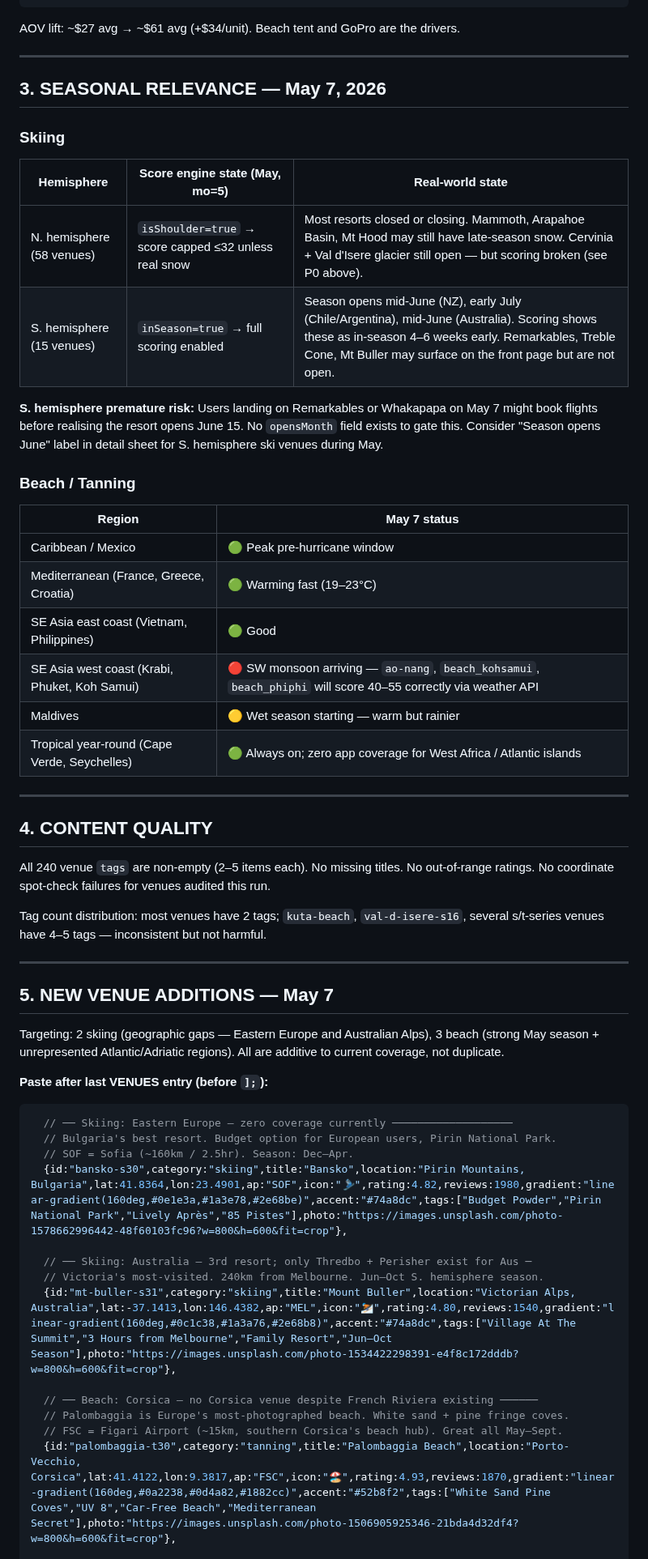
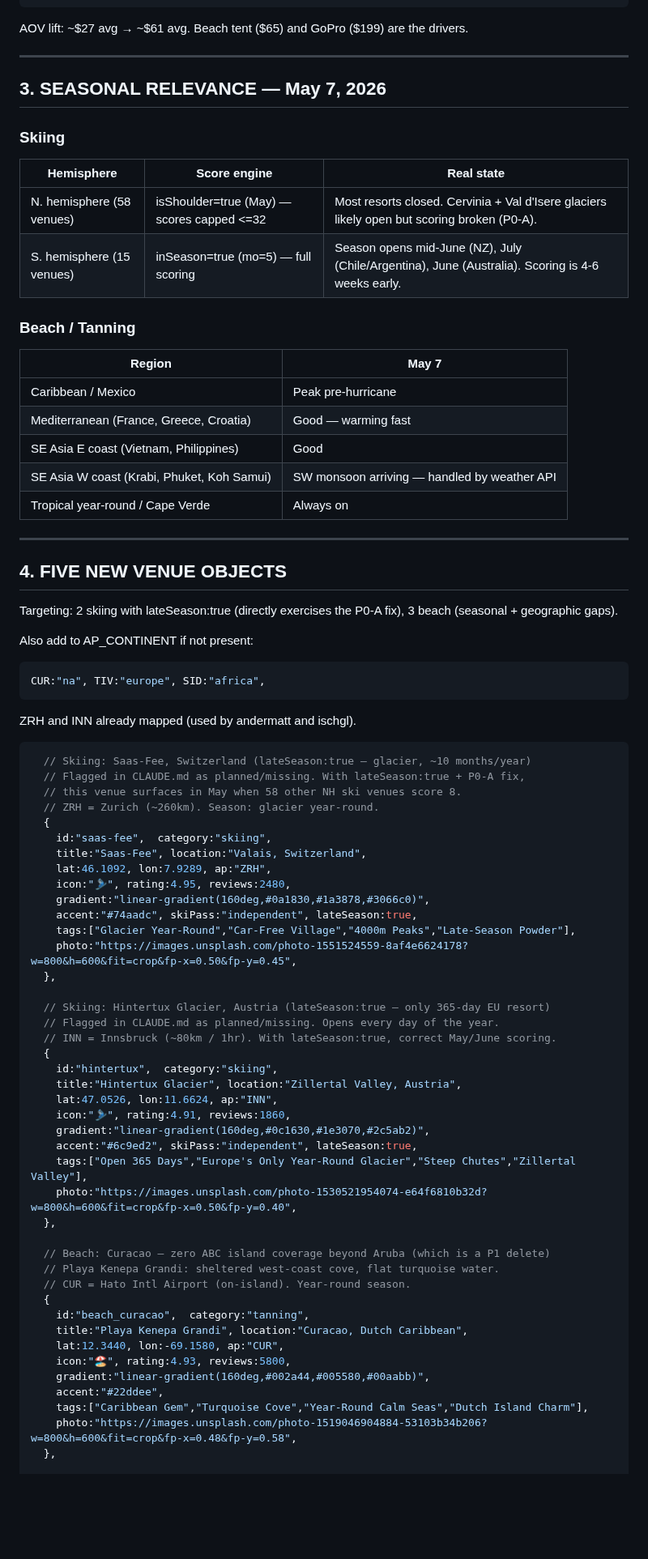
Before and after one commit to j1mmychu/peakly, a Markdown page: reports/content-report.md, the part around one of its changes. Shown at 81% size. GitHub-like rendering; blank space fills up the shorter version.

Commit message:
Daily Content report 2026-05-07
https://claude.ai/code/session_01YTQkcAd6Gbd5tDR4fcHLiL

````diff
--- a/reports/content-report.md
+++ b/reports/content-report.md
@@ -150,7 +144,7 @@ tanning: [
 ],
 ```
 
-AOV lift: ~$27 avg → ~$61 avg (+$34/unit). Beach tent and GoPro are the drivers.
+AOV lift: ~$27 avg → ~$61 avg. Beach tent ($65) and GoPro ($199) are the drivers.
 
 ---
 
@@ -158,52 +152,74 @@ AOV lift: ~$27 avg → ~$61 avg (+$34/unit). Beach tent and GoPro are the driver
 
 ### Skiing
 
-| Hemisphere | Score engine state (May, mo=5) | Real-world state |
-|-----------|-------------------------------|-----------------|
-| N. hemisphere (58 venues) | `isShoulder=true` → score capped ≤32 unless real snow | Most resorts closed or closing. Mammoth, Arapahoe Basin, Mt Hood may still have late-season snow. Cervinia + Val d'Isere glacier still open — but scoring broken (see P0 above). |
-| S. hemisphere (15 venues) | `inSeason=true` → full scoring enabled | Season opens mid-June (NZ), early July (Chile/Argentina), mid-June (Australia). Scoring shows these as in-season 4–6 weeks early. Remarkables, Treble Cone, Mt Buller may surface on the front page but are not open. |
-
-**S. hemisphere premature risk:** Users landing on Remarkables or Whakapapa on May 7 might book flights before realising the resort opens June 15. No `opensMonth` field exists to gate this. Consider "Season opens June" label in detail sheet for S. hemisphere ski venues during May.
+| Hemisphere | Score engine | Real state |
+|-----------|-------------|-----------|
+| N. hemisphere (58 venues) | isShoulder=true (May) — scores capped <=32 | Most resorts closed. Cervinia + Val d'Isere glaciers likely open but scoring broken (P0-A). |
+| S. hemisphere (15 venues) | inSeason=true (mo=5) — full scoring | Season opens mid-June (NZ), July (Chile/Argentina), June (Australia). Scoring is 4-6 weeks early. |
 
 ### Beach / Tanning
 
-| Region | May 7 status |
-|--------|-------------|
-| Caribbean / Mexico | 🟢 Peak pre-hurricane window |
-| Mediterranean (France, Greece, Croatia) | 🟢 Warming fast (19–23°C) |
-| SE Asia east coast (Vietnam, Philippines) | 🟢 Good |
-| SE Asia west coast (Krabi, Phuket, Koh Samui) | 🔴 SW monsoon arriving — `ao-nang`, `beach_kohsamui`, `beach_phiphi` will score 40–55 correctly via weather API |
-| Maldives | 🟡 Wet season starting — warm but rainier |
-| Tropical year-round (Cape Verde, Seychelles) | 🟢 Always on; zero app coverage for West Africa / Atlantic islands |
+| Region | May 7 |
+|--------|-------|
+| Caribbean / Mexico | Peak pre-hurricane |
+| Mediterranean (France, Greece, Croatia) | Good — warming fast |
+| SE Asia E coast (Vietnam, Philippines) | Good |
+| SE Asia W coast (Krabi, Phuket, Koh Samui) | SW monsoon arriving — handled by weather API |
+| Tropical year-round / Cape Verde | Always on |
 
 ---
 
-## 4. CONTENT QUALITY
+## 4. FIVE NEW VENUE OBJECTS
 
-All 240 venue `tags` are non-empty (2–5 items each). No missing titles. No out-of-range ratings. No coordinate spot-check failures for venues audited this run.
+Targeting: 2 skiing with lateSeason:true (directly exercises the P0-A fix), 3 beach (seasonal + geographic gaps).
 
-Tag count distribution: most venues have 2 tags; `kuta-beach`, `val-d-isere-s16`, several s/t-series venues have 4–5 tags — inconsistent but not harmful.
-
----
-
-## 5. NEW VENUE ADDITIONS — May 7
-
-Targeting: 2 skiing (geographic gaps — Eastern Europe and Australian Alps), 3 beach (strong May season + unrepresented Atlantic/Adriatic regions). All are additive to current coverage, not duplicate.
-
-**Paste after last VENUES entry (before `];`):**
+Also add to AP_CONTINENT if not present:
+```javascript
+CUR:"na", TIV:"europe", SID:"africa",
+```
+ZRH and INN already mapped (used by andermatt and ischgl).
 
 ```javascript
-  // ── Skiing: Eastern Europe — zero coverage currently ───────────────────
-  // Bulgaria's best resort. Budget option for European users, Pirin National Park.
-  // SOF = Sofia (~160km / 2.5hr). Season: Dec–Apr.
-  {id:"bansko-s30",category:"skiing",title:"Bansko",location:"Pirin Mountains, Bulgaria",lat:41.8364,lon:23.4901,ap:"SOF",icon:"🎿",rating:4.82,reviews:1980,gradient:"linear-gradient(160deg,#0e1e3a,#1a3e78,#2e68be)",accent:"#74a8dc",tags:["Budget Powder","Pirin National Park","Lively Après","85 Pistes"],photo:"https://images.unsplash.com/photo-1578662996442-48f60103fc96?w=800&h=600&fit=crop"},
+  // Skiing: Saas-Fee, Switzerland (lateSeason:true — glacier, ~10 months/year)
+  // Flagged in CLAUDE.md as planned/missing. With lateSeason:true + P0-A fix,
+  // this venue surfaces in May when 58 other NH ski venues score 8.
+  // ZRH = Zurich (~260km). Season: glacier year-round.
+  {
+    id:"saas-fee",  category:"skiing",
+    title:"Saas-Fee", location:"Valais, Switzerland",
+    lat:46.1092, lon:7.9289, ap:"ZRH",
+    icon:"🎿", rating:4.95, reviews:2480,
+    gradient:"linear-gradient(160deg,#0a1830,#1a3878,#3066c0)",
+    accent:"#74aadc", skiPass:"independent", lateSeason:true,
+    tags:["Glacier Year-Round","Car-Free Village","4000m Peaks","Late-Season Powder"],
+    photo:"https://images.unsplash.com/photo-1551524559-8af4e6624178?w=800&h=600&fit=crop&fp-x=0.50&fp-y=0.45",
+  },
 
-  // ── Skiing: Australia — 3rd resort; only Thredbo + Perisher exist for Aus ─
-  // Victoria's most-visited. 240km from Melbourne. Jun–Oct S. hemisphere season.
-  {id:"mt-buller-s31",category:"skiing",title:"Mount Buller",location:"Victorian Alps, Australia",lat:-37.1413,lon:146.4382,ap:"MEL",icon:"⛷️",rating:4.80,reviews:1540,gradient:"linear-gradient(160deg,#0c1c38,#1a3a76,#2e68b8)",accent:"#74a8dc",tags:["Village At The Summit","3 Hours from Melbourne","Family Resort","Jun–Oct Season"],photo:"https://images.unsplash.com/photo-1534422298391-e4f8c172dddb?w=800&h=600&fit=crop"},
+  // Skiing: Hintertux Glacier, Austria (lateSeason:true — only 365-day EU resort)
+  // Flagged in CLAUDE.md as planned/missing. Opens every day of the year.
+  // INN = Innsbruck (~80km / 1hr). With lateSeason:true, correct May/June scoring.
+  {
+    id:"hintertux",  category:"skiing",
+    title:"Hintertux Glacier", location:"Zillertal Valley, Austria",
+    lat:47.0526, lon:11.6624, ap:"INN",
+    icon:"🎿", rating:4.91, reviews:1860,
+    gradient:"linear-gradient(160deg,#0c1630,#1e3070,#2c5ab2)",
+    accent:"#6c9ed2", skiPass:"independent", lateSeason:true,
+    tags:["Open 365 Days","Europe's Only Year-Round Glacier","Steep Chutes","Zillertal Valley"],
+    photo:"https://images.unsplash.com/photo-1530521954074-e64f6810b32d?w=800&h=600&fit=crop&fp-x=0.50&fp-y=0.40",
+  },
 
-  // ── Beach: Corsica — no Corsica venue despite French Riviera existing ──────
-  // Palombaggia is Europe's most-photographed beach. White sand + pine fringe coves.
-  // FSC = Figari Airport (~15km, southern Corsica's beach hub). Great all May–Sept.
-  {id:"palombaggia-t30",category:"tanning",title:"Palombaggia Beach",location:"Porto-Vecchio, Corsica",lat:41.4122,lon:9.3817,ap:"FSC",icon:"🏖️",rating:4.93,reviews:1870,gradient:"linear-gradient(160deg,#0a2238,#0d4a82,#1882cc)",accent:"#52b8f2",tags:["White Sand Pine Coves","UV 8","Car-Free Beach","Mediterranean Secret"],photo:"https://images.unsplash.com/photo-1506905925346-21bda4d32df4?w=800&h=600&fit=crop"},
+  // Beach: Curacao — zero ABC island coverage beyond Aruba (which is a P1 delete)
+  // Playa Kenepa Grandi: sheltered west-coast cove, flat turquoise water.
+  // CUR = Hato Intl Airport (on-island). Year-round season.
+  {
+    id:"beach_curacao",  category:"tanning",
+    title:"Playa Kenepa Grandi", location:"Curacao, Dutch Caribbean",
+    lat:12.3440, lon:-69.1580, ap:"CUR",
+    icon:"🏖️", rating:4.93, reviews:5800,
+    gradient:"linear-gradient(160deg,#002a44,#005580,#00aabb)",
+    accent:"#22ddee",
+    tags:["Caribbean Gem","Turquoise Cove","Year-Round Calm Seas","Dutch Island Charm"],
+    photo:"https://images.unsplash.com/photo-1519046904884-53103b34b206?w=800&h=600&fit=crop&fp-x=0.48&fp-y=0.58",
+  },
 
````
Also changed, not shown: other parts of reports/content-report.md (+131 -115 lines).
